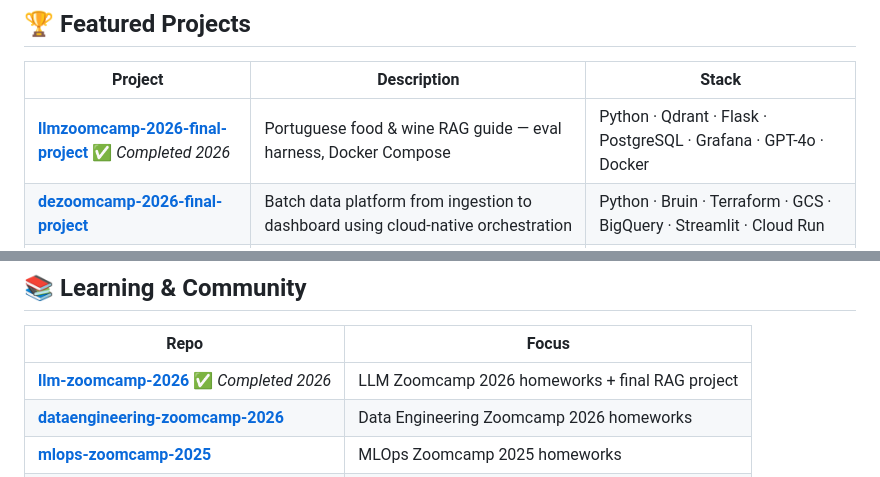
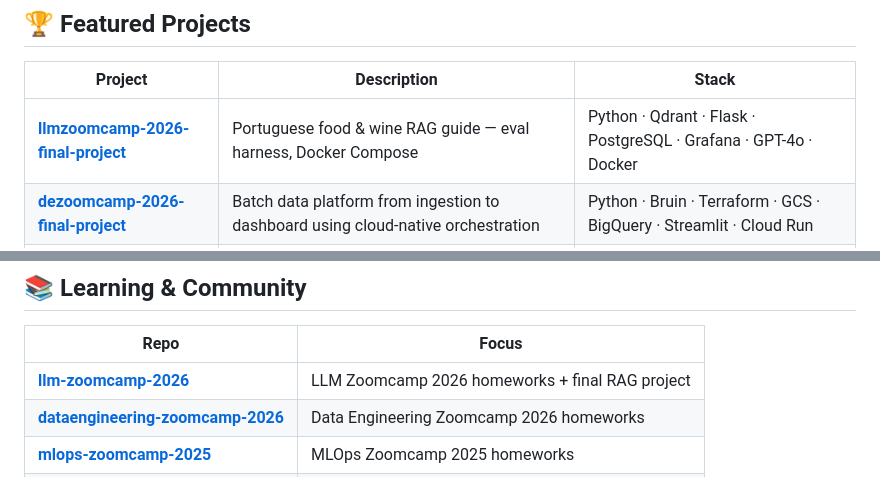
Before and after one commit to RuiFSP/RuiFSP, a Markdown page: README.md, 2 parts joined by grey strips. Drawn GitHub-style.

Commit message:
fix: remove completion status from project and repo descriptions in README

```diff
--- a/README.md
+++ b/README.md
@@ -32,7 +32,7 @@
 
 | Project | Description | Stack |
 |---------|-------------|-------|
-| [**llmzoomcamp-2026-final-project**](https://github.com/RuiFSP/llmzoomcamp-2026-final-project) ✅ *Completed 2026* | Portuguese food & wine RAG guide — eval harness, Docker Compose | Python · Qdrant · Flask · PostgreSQL · Grafana · GPT-4o · Docker |
+| [**llmzoomcamp-2026-final-project**](https://github.com/RuiFSP/llmzoomcamp-2026-final-project) | Portuguese food & wine RAG guide — eval harness, Docker Compose | Python · Qdrant · Flask · PostgreSQL · Grafana · GPT-4o · Docker |
 | [**dezoomcamp-2026-final-project**](https://github.com/RuiFSP/dezoomcamp-2026-final-project) | Batch data platform from ingestion to dashboard using cloud-native orchestration | Python · Bruin · Terraform · GCS · BigQuery · Streamlit · Cloud Run |
 | [**kedro-bike-demand-pipeline**](https://github.com/RuiFSP/kedro-bike-demand-pipeline) | Production-style ML pipeline forecasting next-hour bike demand — Kedro orchestration, CatBoost, live Dash dashboard, fully Dockerised | Python · Kedro · CatBoost · Dash · Docker Compose · uv |
 | [**mlops-2025-final-project**](https://github.com/RuiFSP/mlops-2025-final_project) | End-to-end MLOps lifecycle: tracking, packaging, deployment, monitoring | Python · FastAPI · MLflow · Prefect · PostgreSQL · Grafana · Docker · GitHub Actions |
@@ -46,7 +46,7 @@
 
 | Repo | Focus |
 |------|-------|
-| [**llm-zoomcamp-2026**](https://github.com/RuiFSP/llm-zoomcamp-2026) ✅ *Completed 2026* | LLM Zoomcamp 2026 homeworks + final RAG project |
+| [**llm-zoomcamp-2026**](https://github.com/RuiFSP/llm-zoomcamp-2026) | LLM Zoomcamp 2026 homeworks + final RAG project |
 | [**dataengineering-zoomcamp-2026**](https://github.com/RuiFSP/dataengineering-zoomcamp-2026) | Data Engineering Zoomcamp 2026 homeworks |
 | [**mlops-zoomcamp-2025**](https://github.com/RuiFSP/mlops-zoomcamp-2025) | MLOps Zoomcamp 2025 homeworks |
 | [**ml-zoomcamp-2024**](https://github.com/RuiFSP/ml-zoomcamp-2024) | ML Zoomcamp 2024 homeworks |
```
